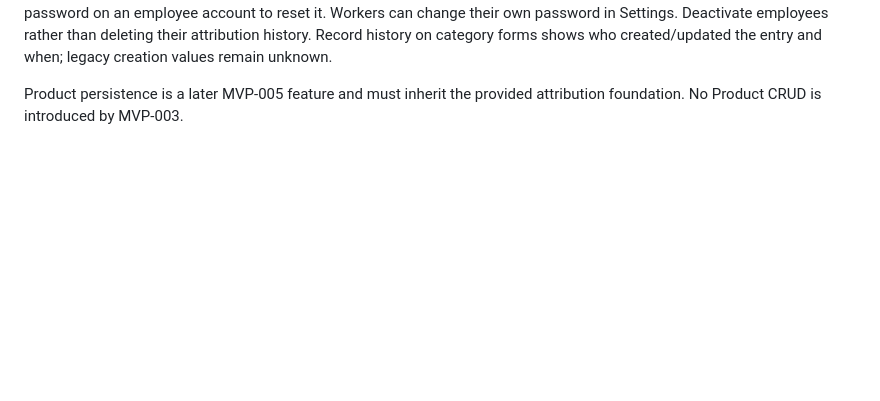
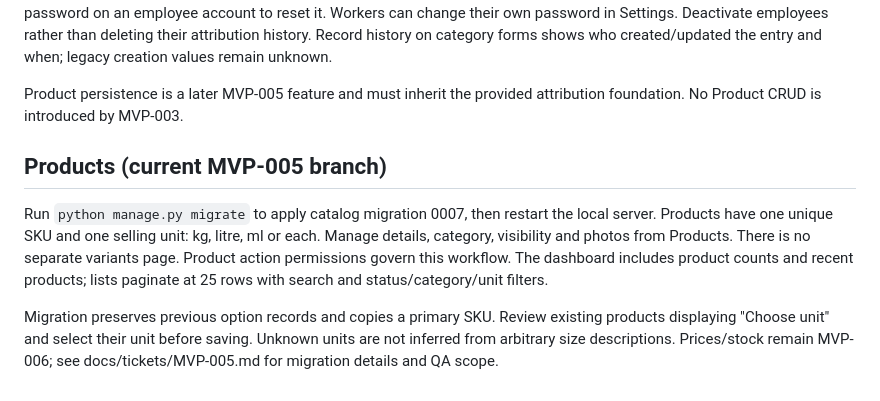
Before and after one commit to MuhammadTayyab-SE/retail_website_application, a Markdown page: Readme.md, the part around the change. GitHub-like rendering; blank space fills up the shorter version.

Commit message:
Document one-unit catalog setup and legacy unit review

```diff
--- a/Readme.md
+++ b/Readme.md
@@ -154,3 +154,17 @@ created/updated the entry and when; legacy creation values remain unknown.
 
 Product persistence is a later MVP-005 feature and must inherit the provided
 attribution foundation. No Product CRUD is introduced by MVP-003.
+
+## Products (current MVP-005 branch)
+
+Run `python manage.py migrate` to apply catalog migration 0007, then restart the
+local server. Products have one unique SKU and one selling unit: kg, litre, ml
+or each. Manage details, category, visibility and photos from Products. There is
+no separate variants page. Product action permissions govern this workflow.
+The dashboard includes product counts and recent products; lists paginate at
+25 rows with search and status/category/unit filters.
+
+Migration preserves previous option records and copies a primary SKU. Review
+existing products displaying "Choose unit" and select their unit before saving.
+Unknown units are not inferred from arbitrary size descriptions. Prices/stock
+remain MVP-006; see docs/tickets/MVP-005.md for migration details and QA scope.
```
